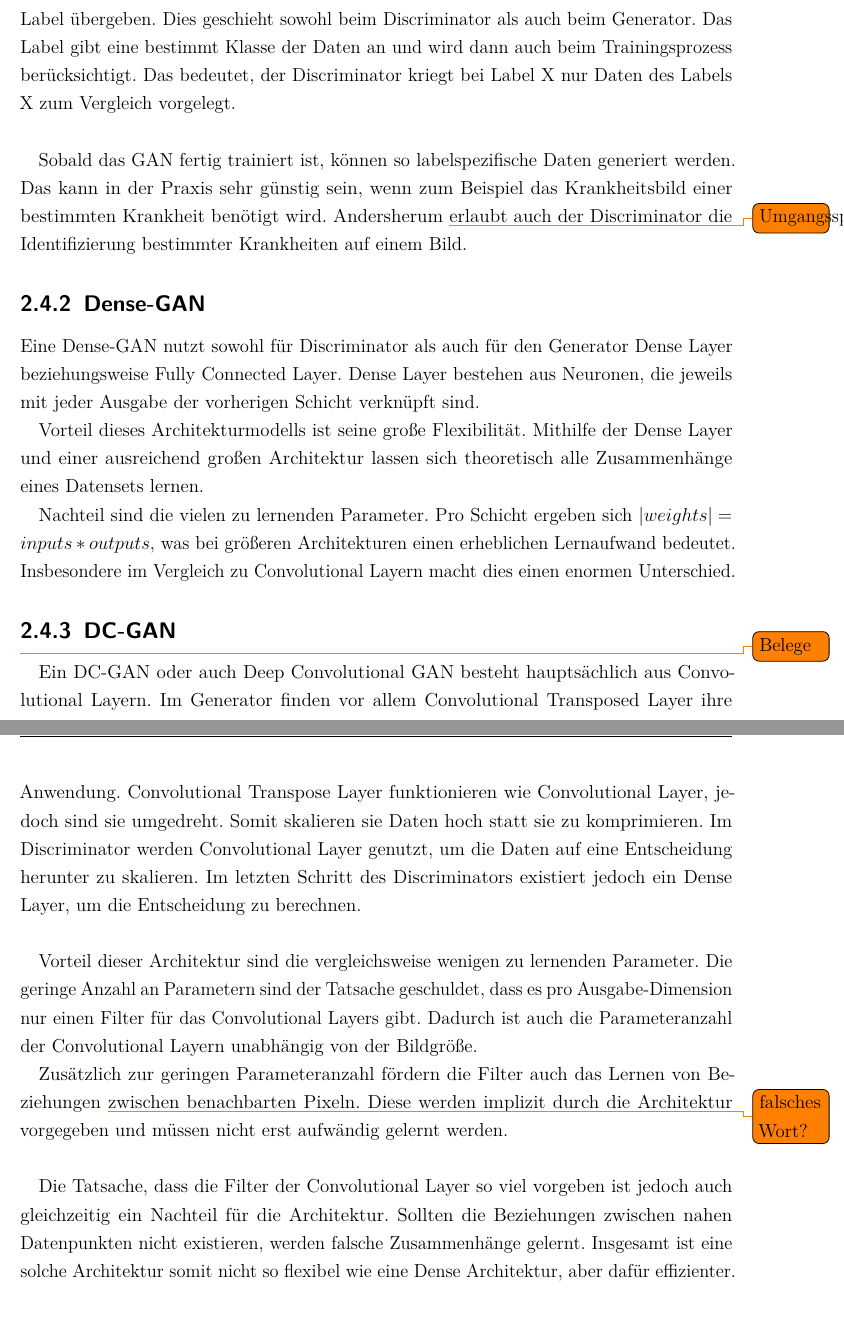
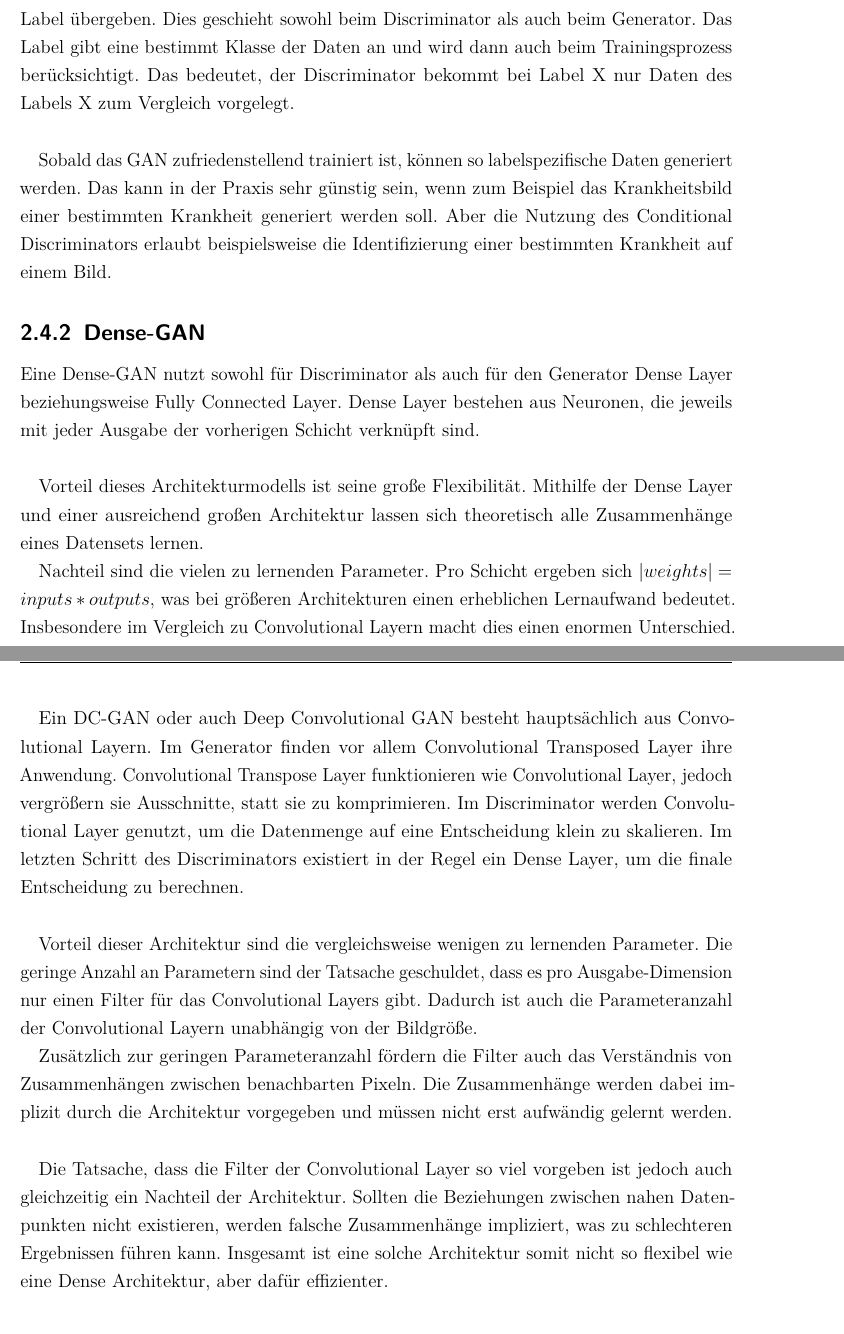
Before and after one commit to Alken0/studienarbeit, a LaTeX thesis (latex/main.tex, which reads latex/kapitel/2_stand_der_technik/stand_der_technik.tex): two parts of pages 14 and 15 of 59, joined at a grey line, cut so that both start at the same text, the shorter picture padded with empty space. Compiled offline with pdfLaTeX.

Commit message:
review wording

```diff
--- a/latex/kapitel/2_stand_der_technik/stand_der_technik.tex
+++ b/latex/kapitel/2_stand_der_technik/stand_der_technik.tex
@@ -137,16 +137,17 @@ Die folgenden Ausprägungen von GAN Architekturen unterscheiden sich Primär in
 Bei einem Conditional GAN wird neben der Latent-Dimension zusätzlich noch ein Label übergeben.
 Dies geschieht sowohl beim Discriminator als auch beim Generator.
 Das Label gibt eine bestimmt Klasse der Daten an und wird dann auch beim Trainingsprozess berücksichtigt.
-Das bedeutet, der Discriminator kriegt bei Label X nur Daten des Labels X zum Vergleich vorgelegt.
+Das bedeutet, der Discriminator bekommt bei Label X nur Daten des Labels X zum Vergleich vorgelegt.
 \newline
 
-Sobald das GAN fertig trainiert ist, können so labelspezifische Daten generiert werden.
-Das kann in der Praxis sehr günstig sein, wenn zum Beispiel das Krankheitsbild einer bestimmten Krankheit benötigt wird.
-Andersherum \todo{Umgangssprachlich} erlaubt auch der Discriminator die Identifizierung bestimmter Krankheiten auf einem Bild.
+Sobald das GAN zufriedenstellend trainiert ist, können so labelspezifische Daten generiert werden.
+Das kann in der Praxis sehr günstig sein, wenn zum Beispiel das Krankheitsbild einer bestimmten Krankheit generiert werden soll.
+Aber die Nutzung des Conditional Discriminators erlaubt beispielsweise die Identifizierung einer bestimmten Krankheit auf einem Bild.
 
 \subsection{Dense-GAN}
 Eine Dense-GAN nutzt sowohl für Discriminator als auch für den Generator Dense Layer beziehungsweise Fully Connected Layer.
 Dense Layer bestehen aus Neuronen, die jeweils mit jeder Ausgabe der vorherigen Schicht verknüpft sind.
+\newline
 
 Vorteil dieses Architekturmodells ist seine große Flexibilität.
 Mithilfe der Dense Layer und einer ausreichend großen Architektur lassen sich theoretisch alle Zusammenhänge eines Datensets lernen.
@@ -159,22 +160,21 @@ Insbesondere im Vergleich zu Convolutional Layern macht dies einen enormen Unter
 \todo{Belege}
 Ein DC-GAN oder auch Deep Convolutional GAN besteht hauptsächlich aus Convolutional Layern.
 Im Generator finden vor allem Convolutional Transposed Layer ihre Anwendung.
-Convolutional Transpose Layer funktionieren wie Convolutional Layer, jedoch sind sie umgedreht.
-Somit skalieren sie Daten hoch statt sie zu komprimieren.
-Im Discriminator werden Convolutional Layer genutzt, um die Daten auf eine Entscheidung herunter zu skalieren.
-Im letzten Schritt des Discriminators existiert jedoch ein Dense Layer, um die Entscheidung zu berechnen.
+Convolutional Transpose Layer funktionieren wie Convolutional Layer, jedoch vergrößern sie Ausschnitte, statt sie zu komprimieren.
+Im Discriminator werden Convolutional Layer genutzt, um die Datenmenge auf eine Entscheidung klein zu skalieren.
+Im letzten Schritt des Discriminators existiert in der Regel ein Dense Layer, um die finale Entscheidung zu berechnen.
 \newline
 
 Vorteil dieser Architektur sind die vergleichsweise wenigen zu lernenden Parameter.
 Die geringe Anzahl an Parametern sind der Tatsache geschuldet, dass es pro Ausgabe-Dimension nur einen Filter für das Convolutional Layers gibt.
 Dadurch ist auch die Parameteranzahl der Convolutional Layern unabhängig von der Bildgröße.
 
-Zusätzlich zur geringen Parameteranzahl fördern die Filter auch das Lernen von Beziehungen \todo{falsches Wort?} zwischen benachbarten Pixeln.
-Diese werden implizit durch die Architektur vorgegeben und müssen nicht erst aufwändig gelernt werden.
+Zusätzlich zur geringen Parameteranzahl fördern die Filter auch das Verständnis von Zusammenhängen zwischen benachbarten Pixeln.
+Die Zusammenhänge werden dabei implizit durch die Architektur vorgegeben und müssen nicht erst aufwändig gelernt werden.
 \newline
 
-Die Tatsache, dass die Filter der Convolutional Layer so viel vorgeben ist jedoch auch gleichzeitig ein Nachteil für die Architektur.
-Sollten die Beziehungen zwischen nahen Datenpunkten nicht existieren, werden falsche Zusammenhänge gelernt.
+Die Tatsache, dass die Filter der Convolutional Layer so viel vorgeben ist jedoch auch gleichzeitig ein Nachteil der Architektur.
+Sollten die Beziehungen zwischen nahen Datenpunkten nicht existieren, werden falsche Zusammenhänge impliziert, was zu schlechteren Ergebnissen führen kann.
 Insgesamt ist eine solche Architektur somit nicht so flexibel wie eine Dense Architektur, aber dafür effizienter.
 
 \section{Verfahren zur Bestimmung von Hyperparametern}
```
